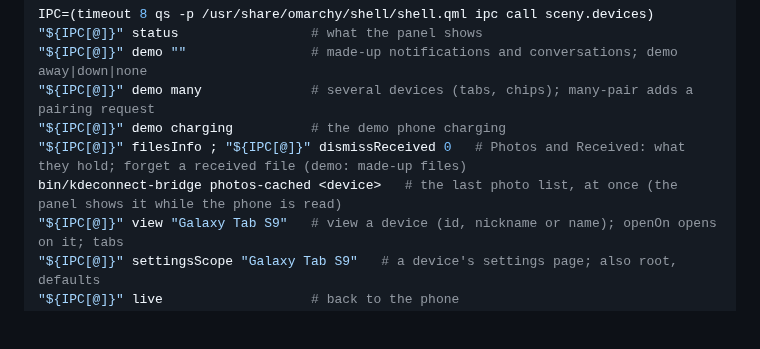
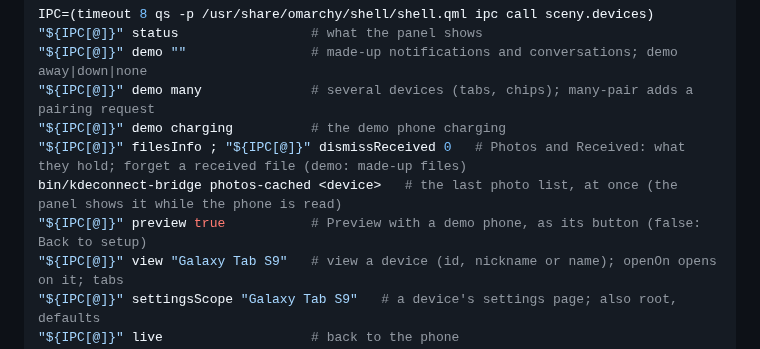
Before and after one commit to sceny/omarchy-devices, a Markdown page: docs/internals/development.md, the part around the change. GitHub-like rendering; blank space fills up the shorter version.

```diff
--- a/docs/internals/development.md
+++ b/docs/internals/development.md
@@ -23,6 +23,7 @@ IPC=(timeout 8 qs -p /usr/share/omarchy/shell/shell.qml ipc call sceny.devices)
 "${IPC[@]}" demo charging          # the demo phone charging
 "${IPC[@]}" filesInfo ; "${IPC[@]}" dismissReceived 0   # Photos and Received: what they hold; forget a received file (demo: made-up files)
 bin/kdeconnect-bridge photos-cached <device>   # the last photo list, at once (the panel shows it while the phone is read)
+"${IPC[@]}" preview true           # Preview with a demo phone, as its button (false: Back to setup)
 "${IPC[@]}" view "Galaxy Tab S9"   # view a device (id, nickname or name); openOn opens on it; tabs
 "${IPC[@]}" settingsScope "Galaxy Tab S9"   # a device's settings page; also root, defaults
 "${IPC[@]}" live                   # back to the phone
```
Also changed, not shown: CHANGELOG.md (+6 -1 lines), docs/getting-started.md (+5 -0 lines), docs/images/preview.png (added), 4 other files.
